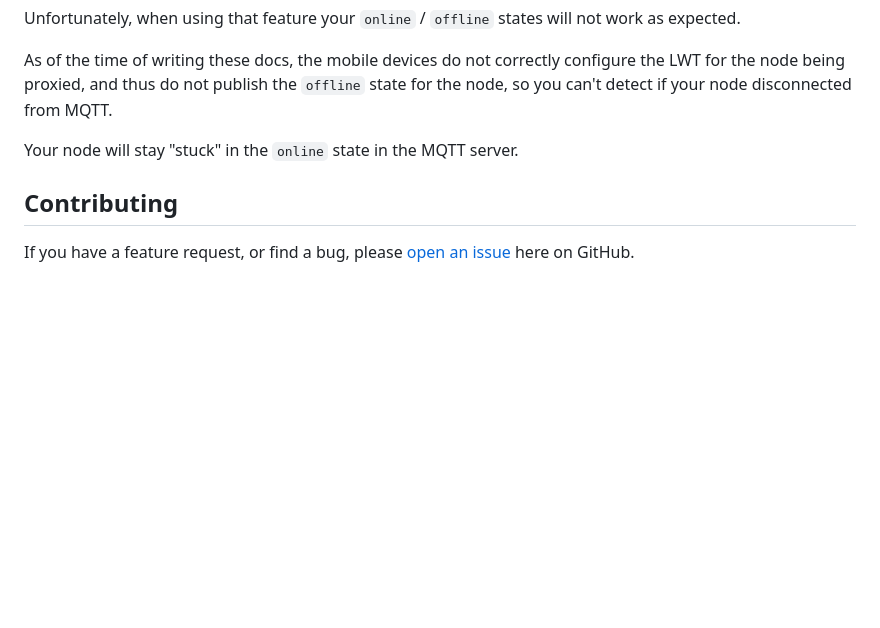
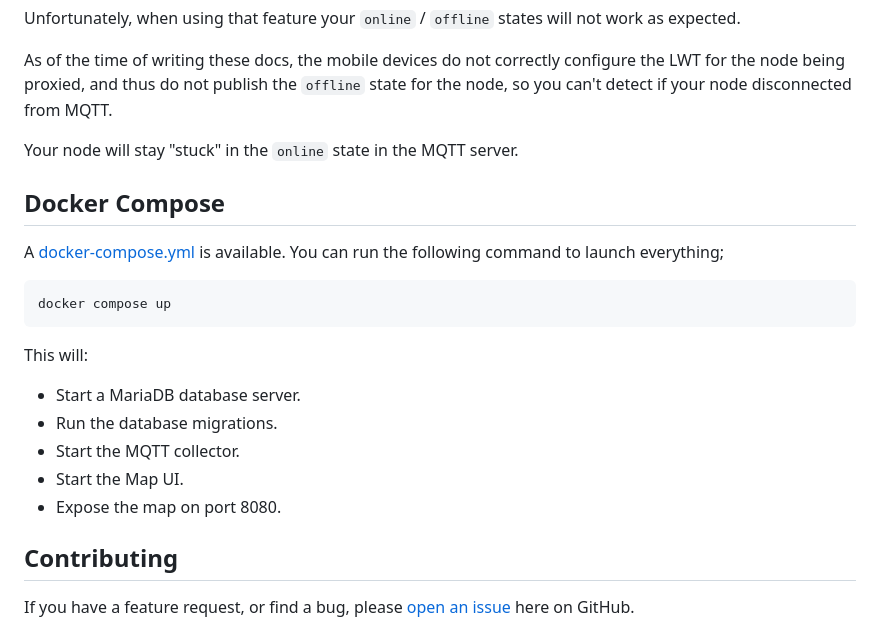
Before and after one commit to liamcottle/meshtastic-map, a Markdown page: README.md, the part around the change. Drawn GitHub-style; blank space fills up the shorter version.

Commit message:
add docker compose to readme

````diff
--- a/README.md
+++ b/README.md
@@ -213,6 +213,22 @@ As of the time of writing these docs, the mobile devices do not correctly config
 
 Your node will stay "stuck" in the `online` state in the MQTT server.
 
+## Docker Compose
+
+A [docker-compose.yml](./docker-compose.yml) is available. You can run the following command to launch everything;
+
+```
+docker compose up
+```
+
+This will:
+
+- Start a MariaDB database server.
+- Run the database migrations.
+- Start the MQTT collector.
+- Start the Map UI.
+- Expose the map on port 8080.
+
 ## Contributing
 
 If you have a feature request, or find a bug, please [open an issue](https://github.com/liamcottle/meshtastic-map/issues) here on GitHub.
````
